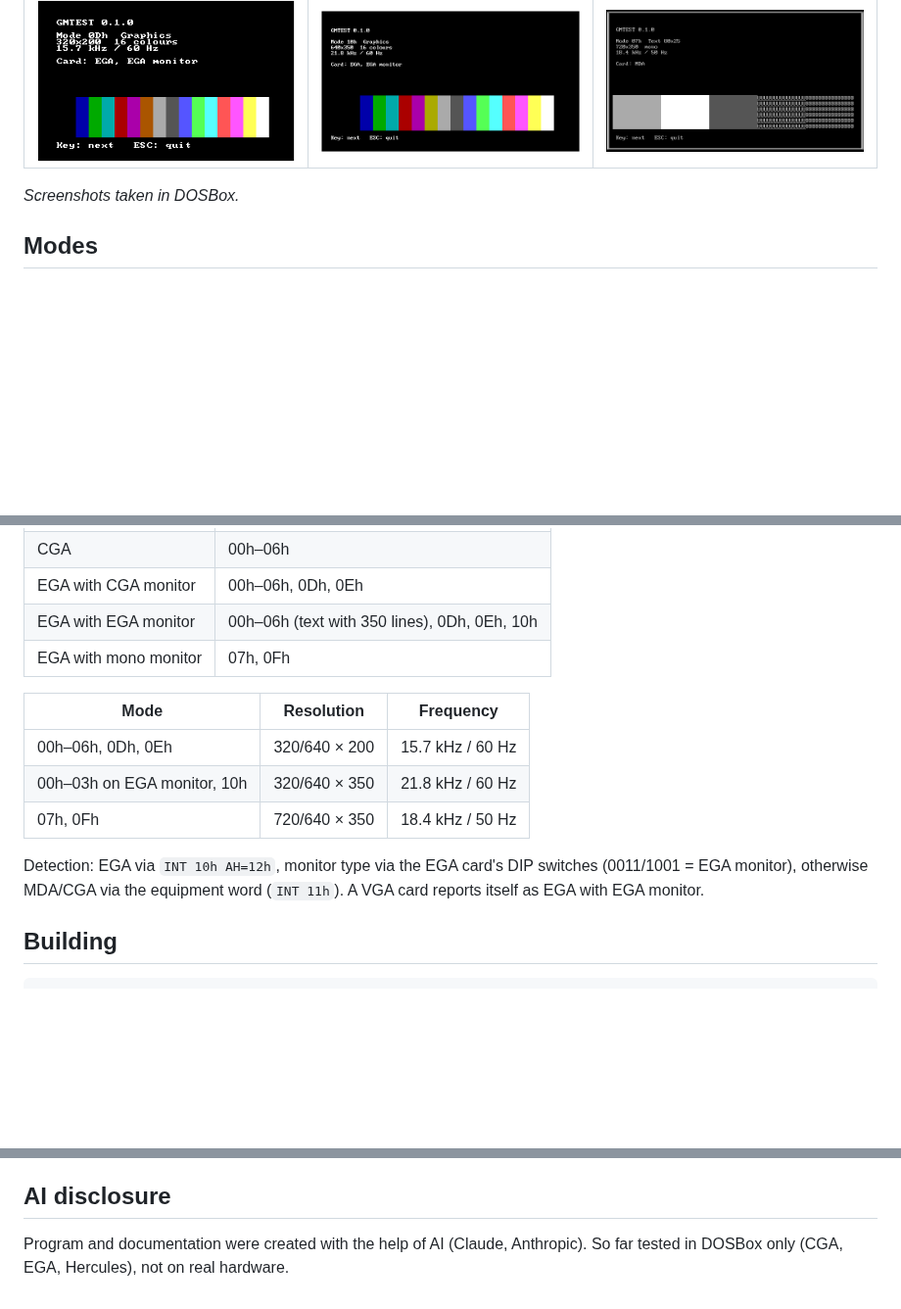
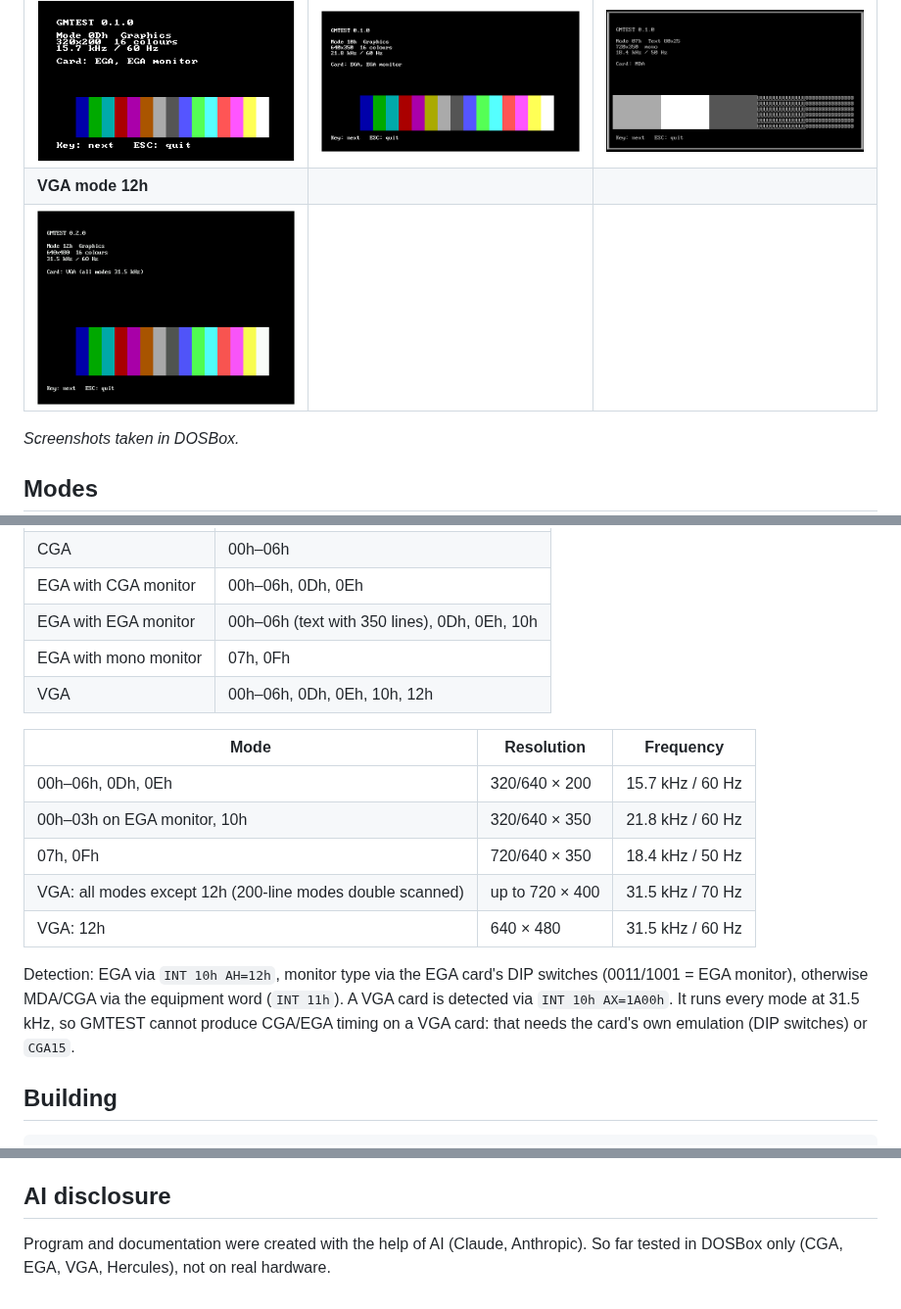
Before and after one commit to sfambach/dos_tools, a Markdown page: graphic_mode_tester/README.md, 3 parts joined by grey strips. Shown at 98% size. Drawn GitHub-style; pictures changed too: graphic_mode_tester/doc/vga-mode12.png (added); blank space fills up the shorter version.

Commit message:
GMTEST 0.2.0: detect VGA and show its real 31.5 kHz timing, add mode 12h
A VGA card was reported as EGA with EGA monitor and listed CGA/EGA
frequencies it never outputs. Key line now follows the BIOS row count.

Co-Authored-By: Claude Opus 5.5 (1M context) <noreply@anthropic.com>
Claude-Session: https://claude.ai/code/session_019KYKkLk6voNvExwmENTSnM

```diff
--- a/graphic_mode_tester/README.md
+++ b/graphic_mode_tester/README.md
@@ -19,6 +19,8 @@ Controls: any key = next mode, `ESC` = quit (the previous mode is restored).
 | ![CGA mode 03h](doc/cga-mode03.png) | ![CGA mode 04h](doc/cga-mode04.png) | ![CGA mode 06h](doc/cga-mode06.png) |
 | **EGA mode 0Dh** | **EGA mode 10h** | **MDA mode 07h** |
 | ![EGA mode 0Dh](doc/ega-mode0d.png) | ![EGA mode 10h](doc/ega-mode10.png) | ![MDA mode 07h](doc/mda-mode07.png) |
+| **VGA mode 12h** | | |
+| ![VGA mode 12h](doc/vga-mode12.png) | | |
 
 *Screenshots taken in DOSBox.*
 
@@ -31,14 +33,17 @@ Controls: any key = next mode, `ESC` = quit (the previous mode is restored).
 | EGA with CGA monitor | 00h–06h, 0Dh, 0Eh |
 | EGA with EGA monitor | 00h–06h (text with 350 lines), 0Dh, 0Eh, 10h |
 | EGA with mono monitor | 07h, 0Fh |
+| VGA | 00h–06h, 0Dh, 0Eh, 10h, 12h |
 
 | Mode | Resolution | Frequency |
 |---|---|---|
 | 00h–06h, 0Dh, 0Eh | 320/640 × 200 | 15.7 kHz / 60 Hz |
 | 00h–03h on EGA monitor, 10h | 320/640 × 350 | 21.8 kHz / 60 Hz |
 | 07h, 0Fh | 720/640 × 350 | 18.4 kHz / 50 Hz |
+| VGA: all modes except 12h (200-line modes double scanned) | up to 720 × 400 | 31.5 kHz / 70 Hz |
+| VGA: 12h | 640 × 480 | 31.5 kHz / 60 Hz |
 
-Detection: EGA via `INT 10h AH=12h`, monitor type via the EGA card's DIP switches (0011/1001 = EGA monitor), otherwise MDA/CGA via the equipment word (`INT 11h`). A VGA card reports itself as EGA with EGA monitor.
+Detection: EGA via `INT 10h AH=12h`, monitor type via the EGA card's DIP switches (0011/1001 = EGA monitor), otherwise MDA/CGA via the equipment word (`INT 11h`). A VGA card is detected via `INT 10h AX=1A00h`. It runs every mode at 31.5 kHz, so GMTEST cannot produce CGA/EGA timing on a VGA card: that needs the card's own emulation (DIP switches) or `CGA15`.
 
 ## Building
 
@@ -55,4 +60,4 @@ A ready-made `GMTEST.COM` is attached to the GitHub releases (tag `graphic_mode_
 
 ## AI disclosure
 
-Program and documentation were created with the help of AI (Claude, Anthropic). So far tested in DOSBox only (CGA, EGA, Hercules), not on real hardware.
+Program and documentation were created with the help of AI (Claude, Anthropic). So far tested in DOSBox only (CGA, EGA, VGA, Hercules), not on real hardware.
```
Also changed, not shown: 1 other file.
